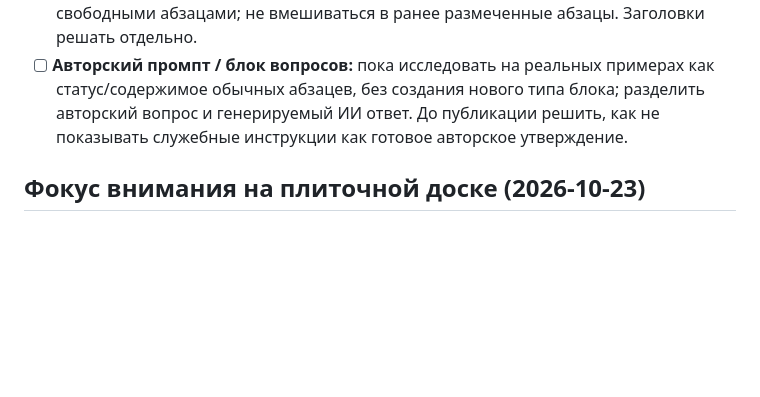
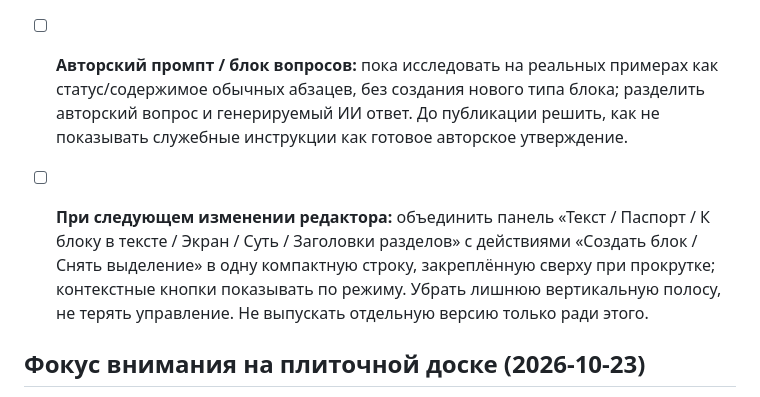
Before and after one commit to mmshuster2-source/living-book, a Markdown page: BACKLOG.md, the part around the change. Rendered like a GitHub page; blank space fills up the shorter version.

Commit message:
Plan sticky single-row editor toolbar on next change

```diff
--- a/BACKLOG.md
+++ b/BACKLOG.md
@@ -81,6 +81,8 @@
 - [ ] **Свободное творчество (низкий риск, не срочно):** ввод отдельного нового текстового фрагмента, который после сохранения становится обычными свободными абзацами; не вмешиваться в ранее размеченные абзацы. Заголовки решать отдельно.
 - [ ] **Авторский промпт / блок вопросов:** пока исследовать на реальных примерах как статус/содержимое обычных абзацев, без создания нового типа блока; разделить авторский вопрос и генерируемый ИИ ответ. До публикации решить, как не показывать служебные инструкции как готовое авторское утверждение.
 
+- [ ] **При следующем изменении редактора:** объединить панель «Текст / Паспорт / К блоку в тексте / Экран / Суть / Заголовки разделов» с действиями «Создать блок / Снять выделение» в одну компактную строку, закреплённую сверху при прокрутке; контекстные кнопки показывать по режиму. Убрать лишнюю вертикальную полосу, не терять управление. Не выпускать отдельную версию только ради этого.
+
 ## Фокус внимания на плиточной доске (2026-10-23)
 - [ ] **Область фокуса:** выбрать раздел или подраздел, с которым сейчас работаешь. В фокусе показывать полные плитки («Суть»), а вне фокуса — только заголовки/названия; альтернативно полностью скрыть остальные области.
 - [ ] **Независимые операции:** степень подробности (полные паспорта / одни названия) и видимость (показать / скрыть) вне выбранного фокуса. Возможность быстро вернуться ко всей статье; никаких изменений в самих блоках и их статусах.
```
